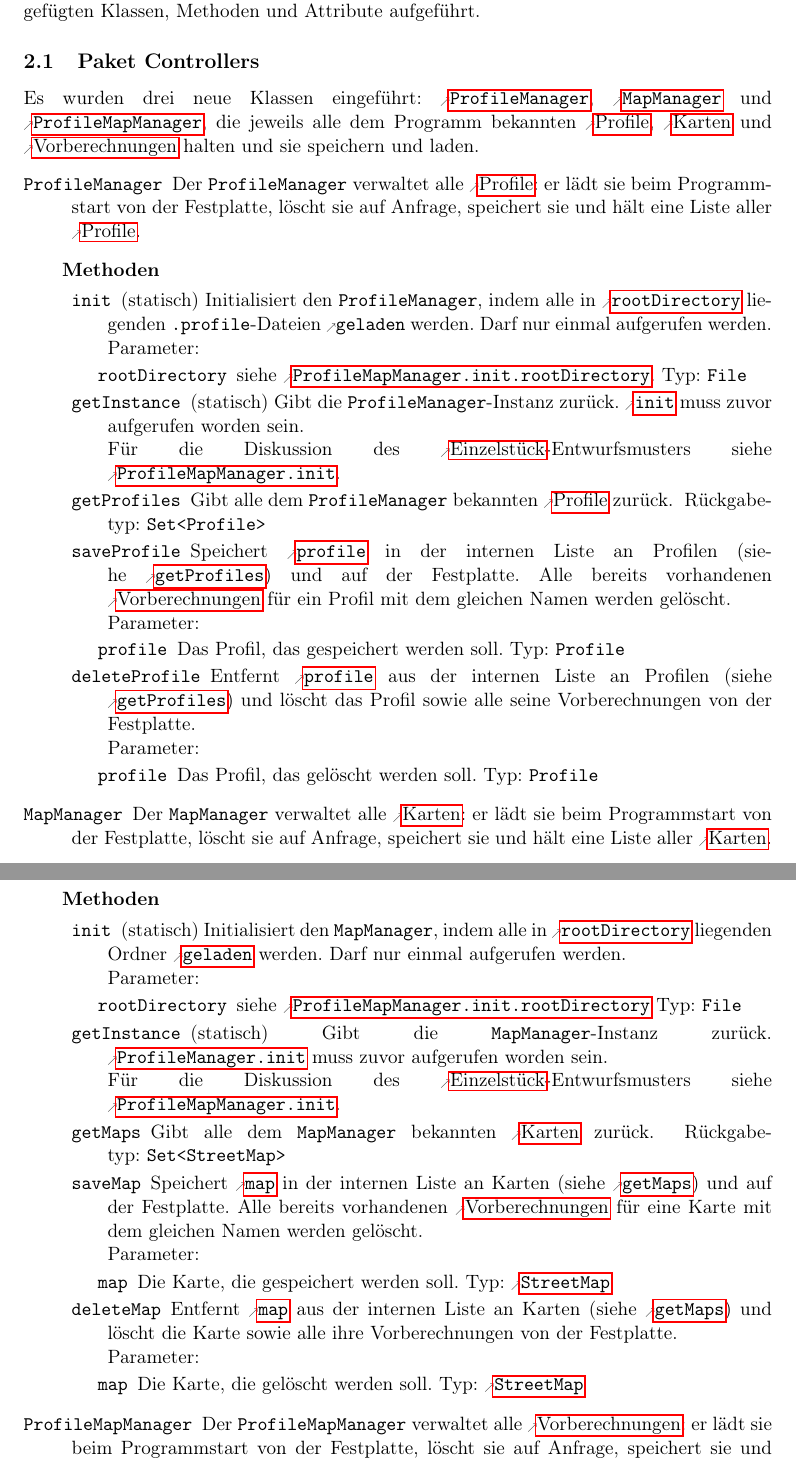
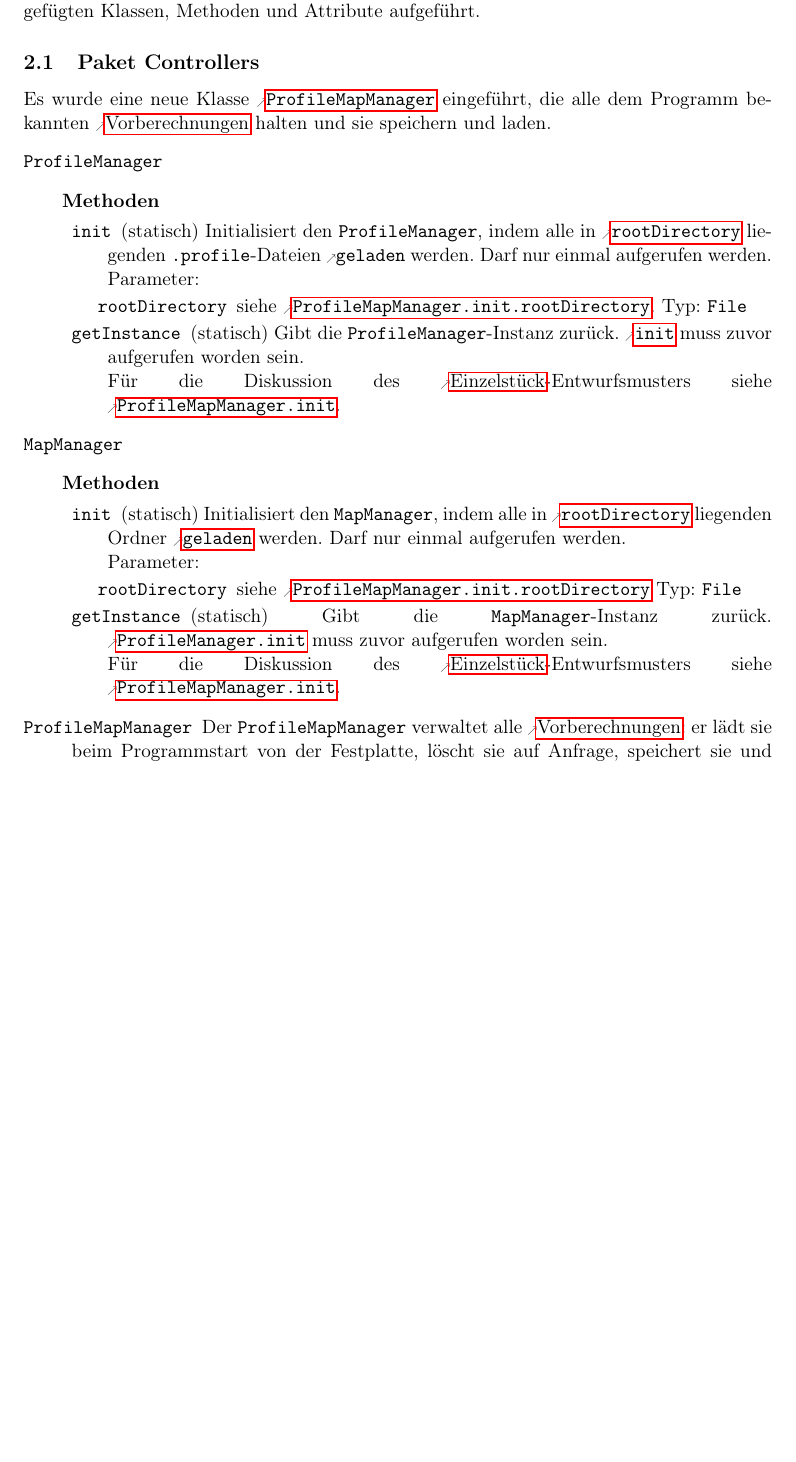
Before and after one commit to routeKIT/routeKIT, a LaTeX document (implementierung/bericht.tex): two parts of pages 3 and 4 of 12 before the commit and part of page 3 of 11 after it, the two joined at a grey line, cut so that both start at the same text, the shorter picture padded with empty space. Compiled offline with pdfLaTeX.

Commit message:
Bericht: MapManager und ProfileManager angepasst.

```diff
--- a/implementierung/bericht.tex
+++ b/implementierung/bericht.tex
@@ -458,13 +458,10 @@ Um die Routenberechnung zu beschleunigen, wird pro \gls{profil} und \gls{karte}
 Im Folgenden sind die gegenüber dem ursprünglichen Entwurf geänderten und neu hinzugefügten Klassen, Methoden und Attribute aufgeführt.
 
 \package{Controllers}{
-  Es wurden drei neue Klassen eingeführt: \reftype{ProfileManager}, \reftype{MapManager} und \reftype{ProfileMapManager}, die jeweils alle dem Programm bekannten \glspl{profil}, \glspl{karte} und \glspl{vorberechnung} halten und sie speichern und laden.
+  Es wurde eine neue Klasse \reftype{ProfileMapManager} eingeführt, die alle dem Programm bekannten \glspl{vorberechnung} halten und sie speichern und laden.
 }
 {
-  \class{ProfileManager}
-        {
-          Der \code{ProfileManager} verwaltet alle \glspl{profil}: er lädt sie beim Programmstart von der Festplatte, löscht sie auf Anfrage, speichert sie und hält eine Liste aller \glspl{profil}.
-        }
+  \class{ProfileManager}{~}
         {\none}
         {
           \method{init}
@@ -483,9 +480,3 @@ Im Folgenden sind die gegenüber dem ursprünglichen Entwurf geänderten und neu
 
                    Für die Diskussion des \gls{einzelstueck}-Entwurfsmusters siehe \refmethod{ProfileMapManager}{init}.
                  }
-          \method{getProfiles}[Set<Profile>]
-                 {\none}
-                 {
-                   Gibt alle dem \code{ProfileManager} bekannten \glspl{profil} zurück.
-                 }
-          \method{saveProfile}
@@ -499 +482,0 @@ Im Folgenden sind die gegenüber dem ursprünglichen Entwurf geänderten und neu
-          \method{deleteProfile}
@@ -525,10 +499,3 @@ Im Folgenden sind die gegenüber dem ursprünglichen Entwurf geänderten und neu
                    \refmethod{ProfileManager}{init} muss zuvor aufgerufen worden sein.
 
                    Für die Diskussion des \gls{einzelstueck}-Entwurfsmusters siehe \refmethod{ProfileMapManager}{init}.
-                 }
-          \method{getMaps}[Set<StreetMap>]
-                 {\none}
-                 {
-                   Gibt alle dem \code{MapManager} bekannten \glspl{karte} zurück.
-                 }
-          \method{saveMap}
@@ -542,9 +502,3 @@ Im Folgenden sind die gegenüber dem ursprünglichen Entwurf geänderten und neu
-          \method{deleteMap}
-                 {
-                   \param{map}{StreetMap}{Die Karte, die gelöscht werden soll.}
-                 }
-                 {
-                   Entfernt \refparam{MapManager}{deleteMap}{map} aus der internen Liste an Karten (siehe \refmethod{MapManager}{getMaps}) und löscht die Karte sowie alle ihre Vorberechnungen von der Festplatte.
                  }
         }
   \class{ProfileMapManager}
@@ -650,15 +604,7 @@ Im Folgenden sind die gegenüber dem ursprünglichen Entwurf geänderten und neu
 		{\none}
 		{Neu: Gibt eine Instance des \reftype{MainControllers} zurück, da der er ein Einzelstück ist.}
 	}
-\class{MapManager}{~}
-{\none}
-	{
-	   \method{getInstance}
-		{\none}
-		{Neu: Gibt eine Instance des \reftype{MapManager} zurück, da der er ein Einzelstück ist.}
-	}
 }
-
 \package{Precalculation}{}
 {
 \class{ArcFlagsCalculator}{Geändert: Ein Interface für die Berechnung der \gls{arc}}
```
Also changed, not shown: implementierung/bericht.tex (25 more changed lines).
